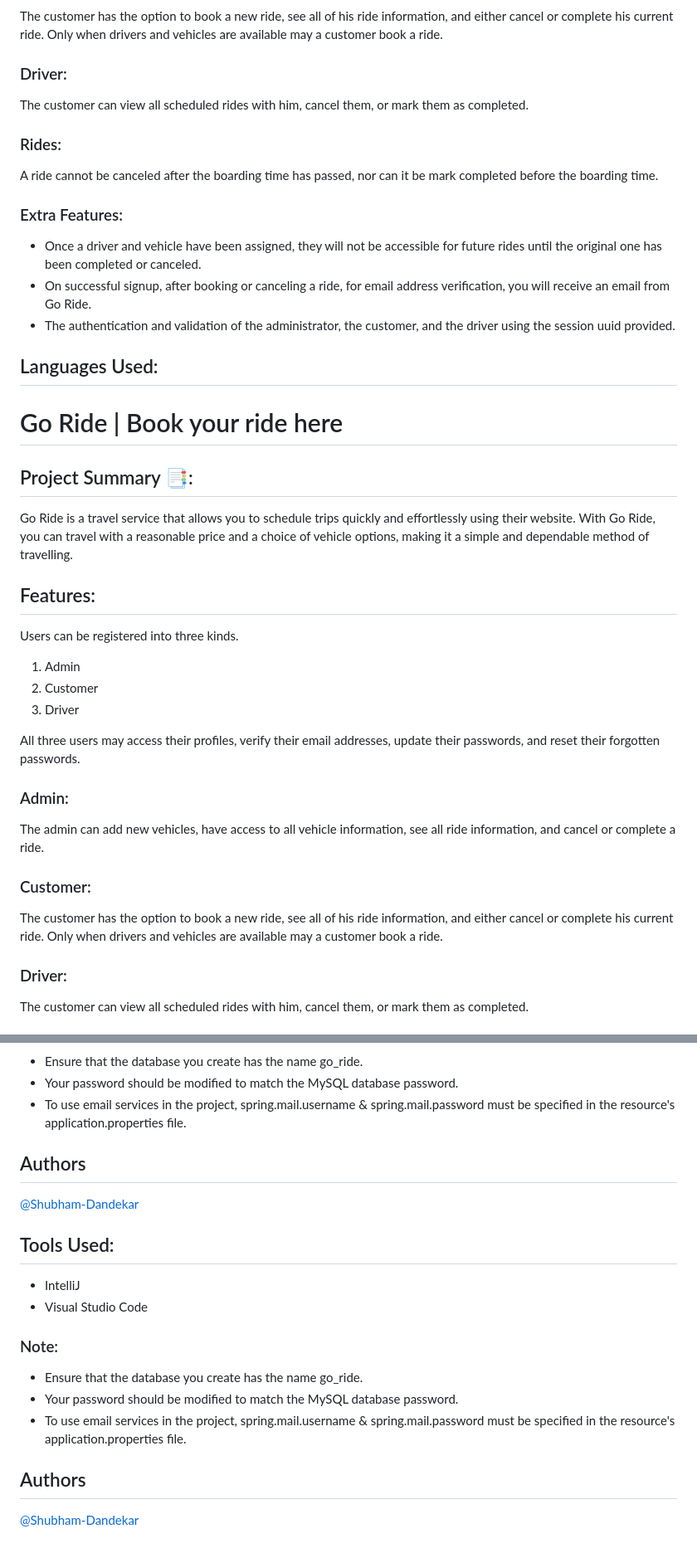
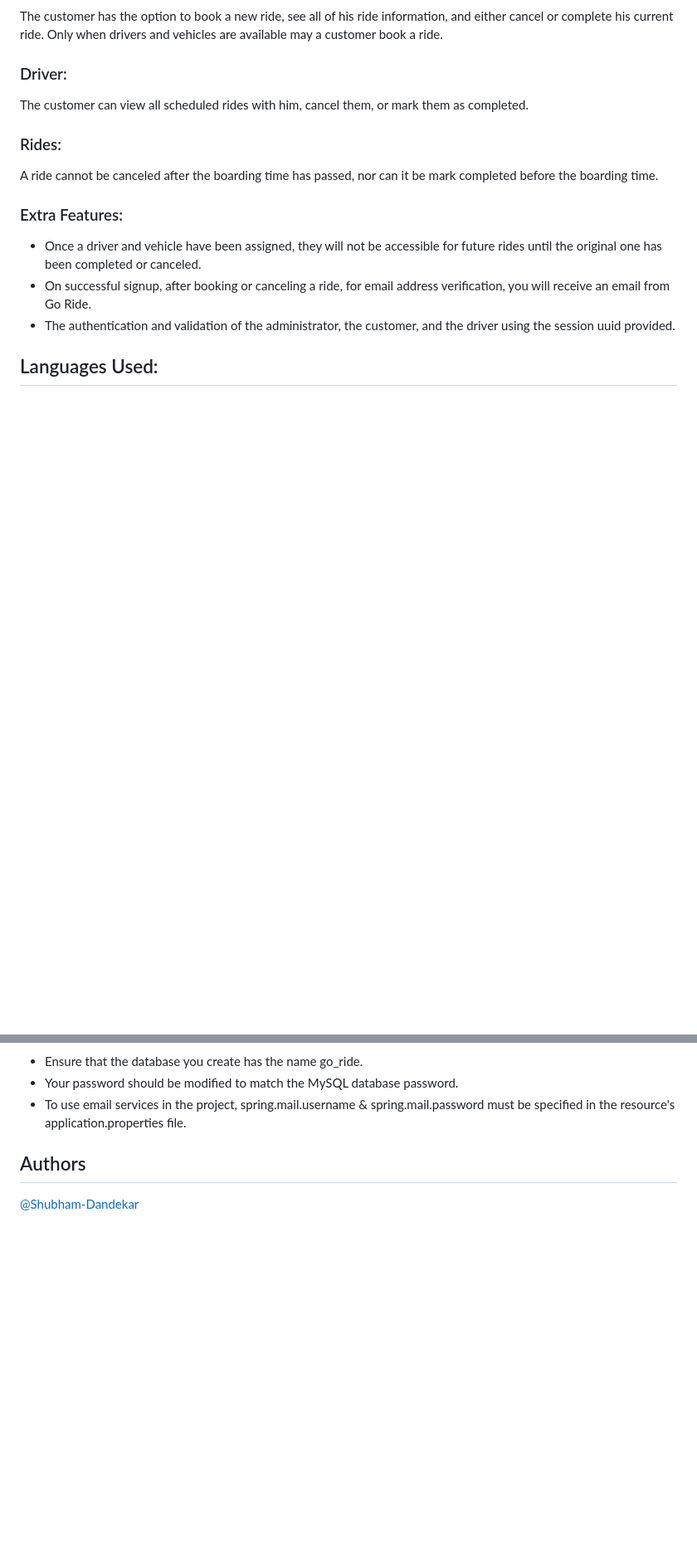
Before and after one commit to Shubham-Dandekar/Go-Ride, a Markdown page: README.md, 2 parts joined by grey strips. Shown at 83% size. Rendered like a GitHub page; blank space fills up the shorter version.

```diff
--- a/README.md
+++ b/README.md
@@ -37,31 +37,3 @@ A ride cannot be canceled after the boarding time has passed, nor can it be mark
 -   The authentication and validation of the administrator, the customer, and the driver using the session uuid provided.
 
 ## Languages Used:
-# Go Ride | Book your ride here
-
-## Project Summary 📑:
-
-Go Ride is a travel service that allows you to schedule trips quickly and effortlessly using their website. With Go Ride, you can travel with a reasonable price and a choice of vehicle options, making it a simple and dependable method of travelling.
-
-## Features:
-
-Users can be registered into three kinds.
-
-1. Admin
-2. Customer
-3. Driver
-
-All three users may access their profiles, verify their email addresses, update their passwords, and reset their forgotten passwords.
-
-### Admin:
-
-The admin can add new vehicles, have access to all vehicle information, see all ride information, and cancel or complete a ride.
-
-### Customer:
-
-The customer has the option to book a new ride, see all of his ride information, and either cancel or complete his current ride. Only when drivers and vehicles are available may a customer book a ride.
-
-### Driver:
-
-The customer can view all scheduled rides with him, cancel them, or mark them as completed.
-
@@ -162,19 +132,3 @@ A ride cannot be canceled after the boarding time has passed, nor can it be mark
 ## Authors
 
 [@Shubham-Dandekar](https://github.com/Shubham-Dandekar)
-
-
-## Tools Used:
-
--   IntelliJ
--   Visual Studio Code
-
-### Note:
-
--   Ensure that the database you create has the name go_ride.
--   Your password should be modified to match the MySQL database password.
--   To use email services in the project, spring.mail.username & spring.mail.password must be specified in the resource's application.properties file.
-
-## Authors
-
-[@Shubham-Dandekar](https://github.com/Shubham-Dandekar)
```
Also changed, not shown: other parts of README.md (+81 -83 lines).
